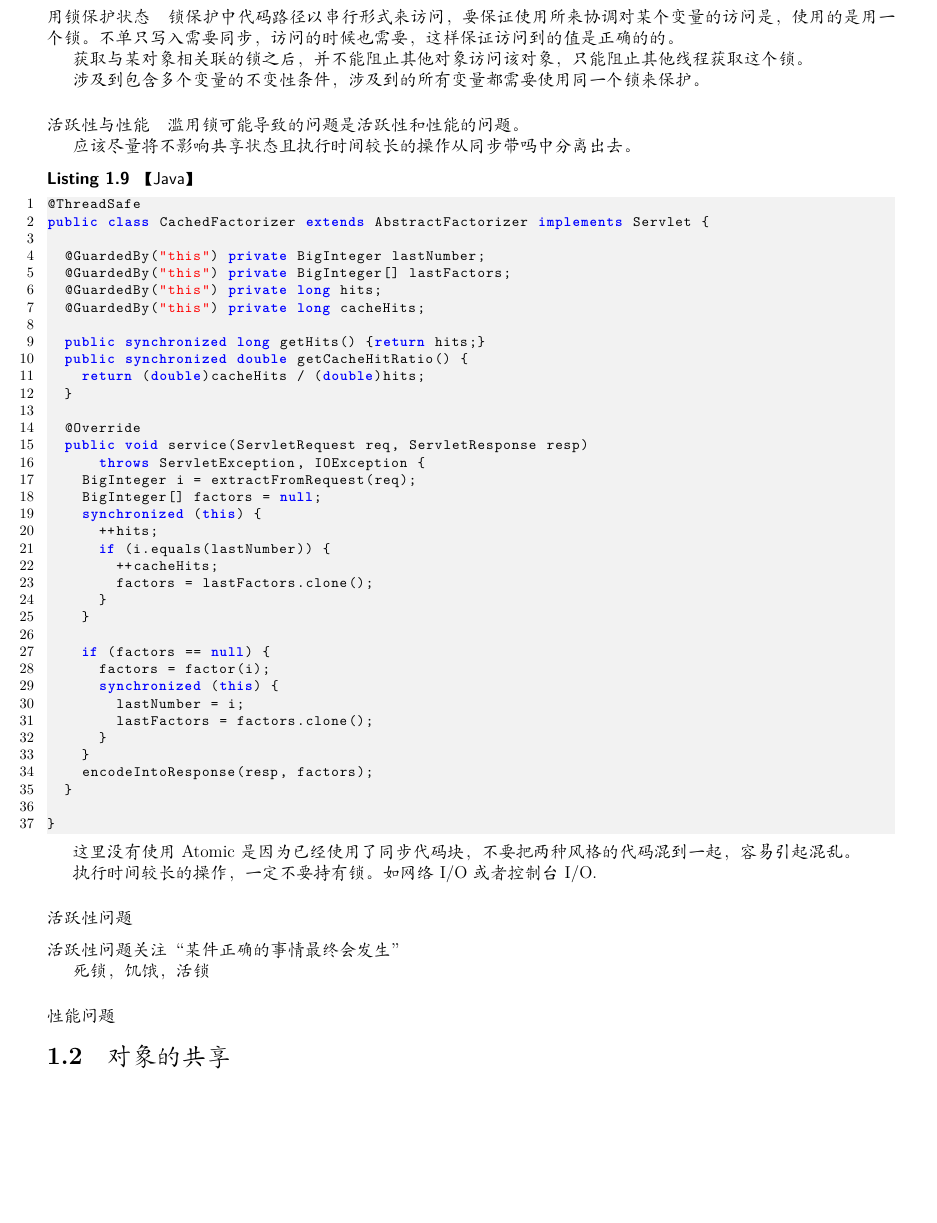
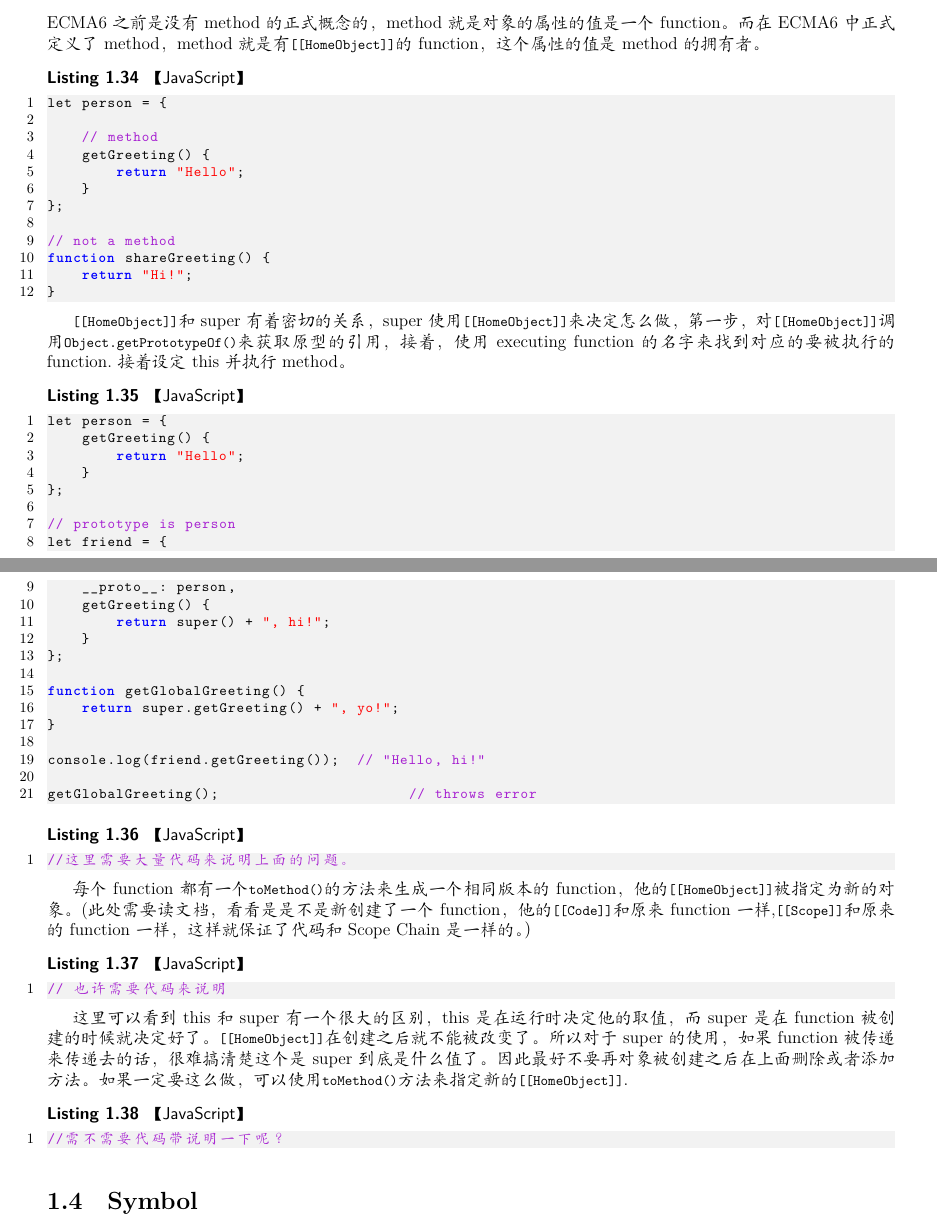
Before and after one commit to level5/LaTeX, a LaTeX book (programming/programming.tex, which reads programming/javascript/chapter-javascript.language.ecma6.tex): part of page 8 of 12 before the commit and two parts of pages 10 and 11 of 17 after it, the two joined at a grey line, cut at the place of the change, the shorter picture padded with empty space. Compiled offline with XeLaTeX; a missing font is replaced by an installed copy or a similar font.

Commit message:
add ecma6

```diff
--- a/programming/javascript/chapter-javascript.language.ecma6.tex
+++ b/programming/javascript/chapter-javascript.language.ecma6.tex
@@ -416,3 +498,64 @@ In ECMAScript 6 engines, `Object.prototype.__proto__` is defined as an accessor
 
 
+\subsection{Method}
+
+ECMA6之前是没有method的正式概念的，method就是对象的属性的值是一个function。而在ECMA6中正式定义了method，method就是有\lstinline$[[HomeObject]]$的function，这个属性的值是method的拥有者。
+
+\begin{JavaScript}
+let person = {
+
+    // method
+    getGreeting() {
+        return "Hello";
+    }
+};
+
+// not a method
+function shareGreeting() {
+    return "Hi!";
+}
+\end{JavaScript}
+
+\lstinline$[[HomeObject]]$和super有着密切的关系，super使用\lstinline$[[HomeObject]]$来决定怎么做，第一步，对\lstinline$[[HomeObject]]$调用\lstinline$Object.getPrototypeOf()$来获取原型的引用，接着，使用executing function的名字来找到对应的要被执行的function.接着设定this并执行method。
+
+\begin{JavaScript}
+let person = {
+    getGreeting() {
+        return "Hello";
+    }
+};
+
+// prototype is person
+let friend = {
+    __proto__: person,
+    getGreeting() {
+        return super() + ", hi!";
+    }
+};
+
+function getGlobalGreeting() {
+    return super.getGreeting() + ", yo!";
+}
+
+console.log(friend.getGreeting());  // "Hello, hi!"
+
+getGlobalGreeting();                      // throws error
+\end{JavaScript}
+
+\begin{JavaScript}
+//这里需要大量代码来说明上面的问题。
+\end{JavaScript}
+
+每个function都有一个\lstinline$toMethod()$的方法来生成一个相同版本的function，他的\lstinline$[[HomeObject]]$被指定为新的对象。
+(此处需要读文档，看看是是不是新创建了一个function，他的\lstinline$[[Code]]$和原来function一样,\lstinline$[[Scope]]$和原来的function一样，这样就保证了代码和Scope Chain是一样的。）
+\begin{JavaScript}
+// 也许需要代码来说明
+\end{JavaScript}
+
+这里可以看到this和super有一个很大的区别，this是在运行时决定他的取值，而super是在function被创建的时候就决定好了。\lstinline$[[HomeObject]]$在创建之后就不能被改变了。所以对于super的使用，如果function被传递来传递去的话，很难搞清楚这个是super到底是什么值了。因此最好不要再对象被创建之后在上面删除或者添加方法。如果一定要这么做，可以使用\lstinline$toMethod()$方法来指定新的\lstinline$[[HomeObject]]$.
+
+\begin{JavaScript}
+//需不需要代码带说明一下呢？
+\end{JavaScript}
+
 \section{Symbol}
--- a/programming/programming.tex
+++ b/programming/programming.tex
@@ -30,7 +30,7 @@
 \date{April 20, 2014}
 %\includeonly{javascript/chapter-javaScript.unit.test}
 %\includeonly{javascript/chapter01-javascript.language}
-%\includeonly{javascript/chapter01-javascript.language.ecma6}
+\includeonly{javascript/chapter-javascript.language.ecma6}
 %\includeonly{chapter03-javaScript.library}
 
 %\includeonly{web/chapter-web}
@@ -39,7 +39,7 @@
 %\includeonly{function.programming/chapter-function.programming}
 
 %\includeonly{chapter-ruby.koans}
-\includeonly{java/chapter-java.concurrency}
+%\includeonly{java/chapter-java.concurrency}
 %\includeonly{java/chapter-java.osgi}
 
 %\includeonly{chapter-algorithm}
```
Also changed, not shown: programming/javascript/chapter-javascript.language.ecma6.tex (84 more changed lines).
